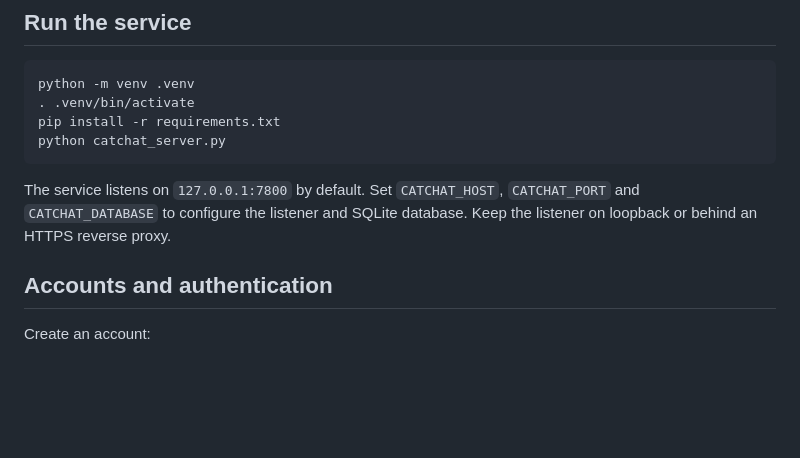
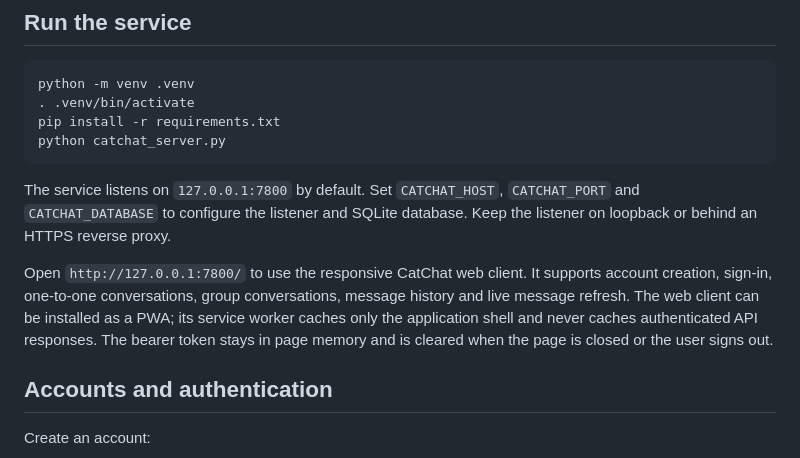
Before and after one commit to JAPStudios/CatChat, a Markdown page: README.md, the part around the change. Drawn GitHub-style; blank space fills up the shorter version.

Commit message:
Document the CatChat web client and installable PWA

````diff
--- a/README.md
+++ b/README.md
@@ -14,6 +14,8 @@ python catchat_server.py
 ```
 
 The service listens on `127.0.0.1:7800` by default. Set `CATCHAT_HOST`, `CATCHAT_PORT` and `CATCHAT_DATABASE` to configure the listener and SQLite database. Keep the listener on loopback or behind an HTTPS reverse proxy.
+
+Open `http://127.0.0.1:7800/` to use the responsive CatChat web client. It supports account creation, sign-in, one-to-one conversations, group conversations, message history and live message refresh. The web client can be installed as a PWA; its service worker caches only the application shell and never caches authenticated API responses. The bearer token stays in page memory and is cleared when the page is closed or the user signs out.
 
 ## Accounts and authentication
 
````
